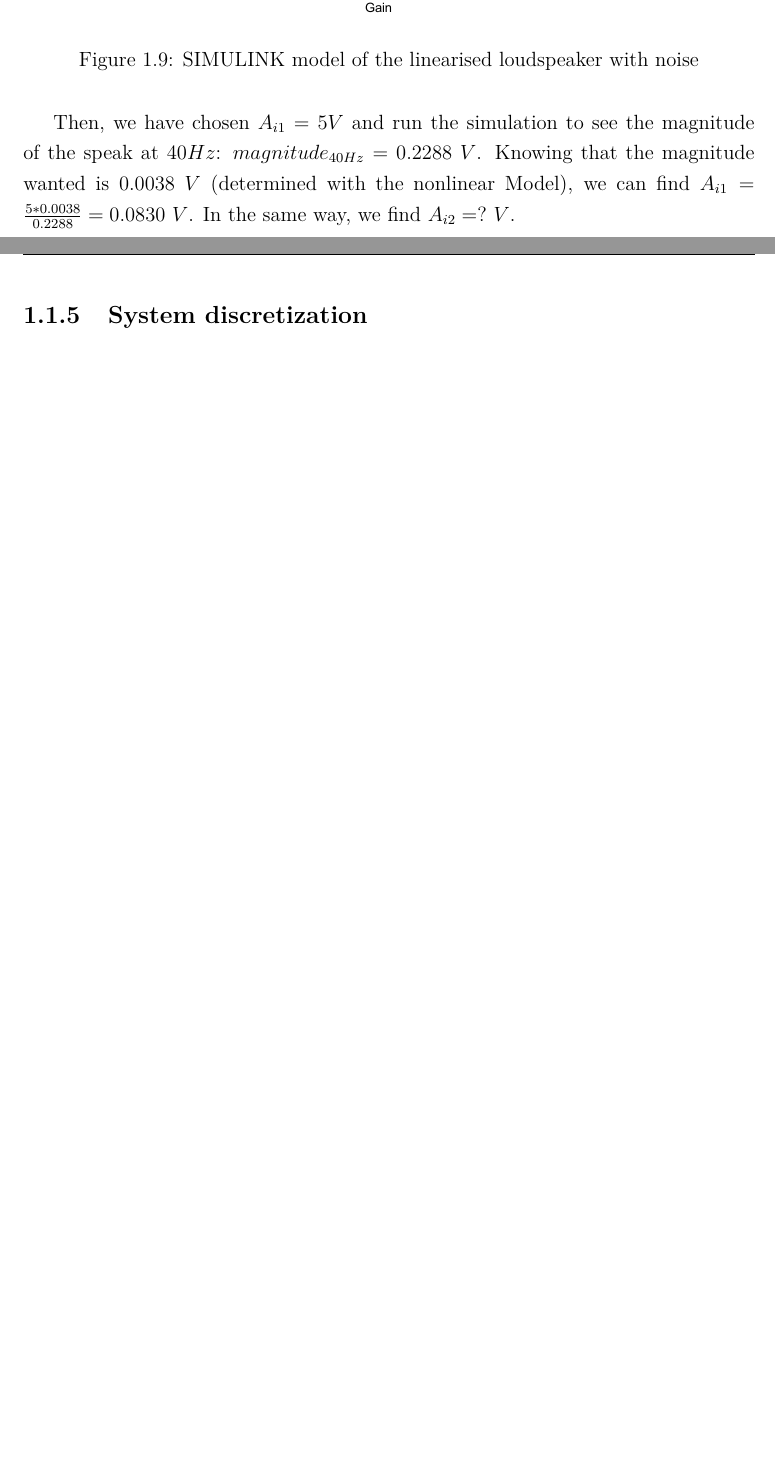
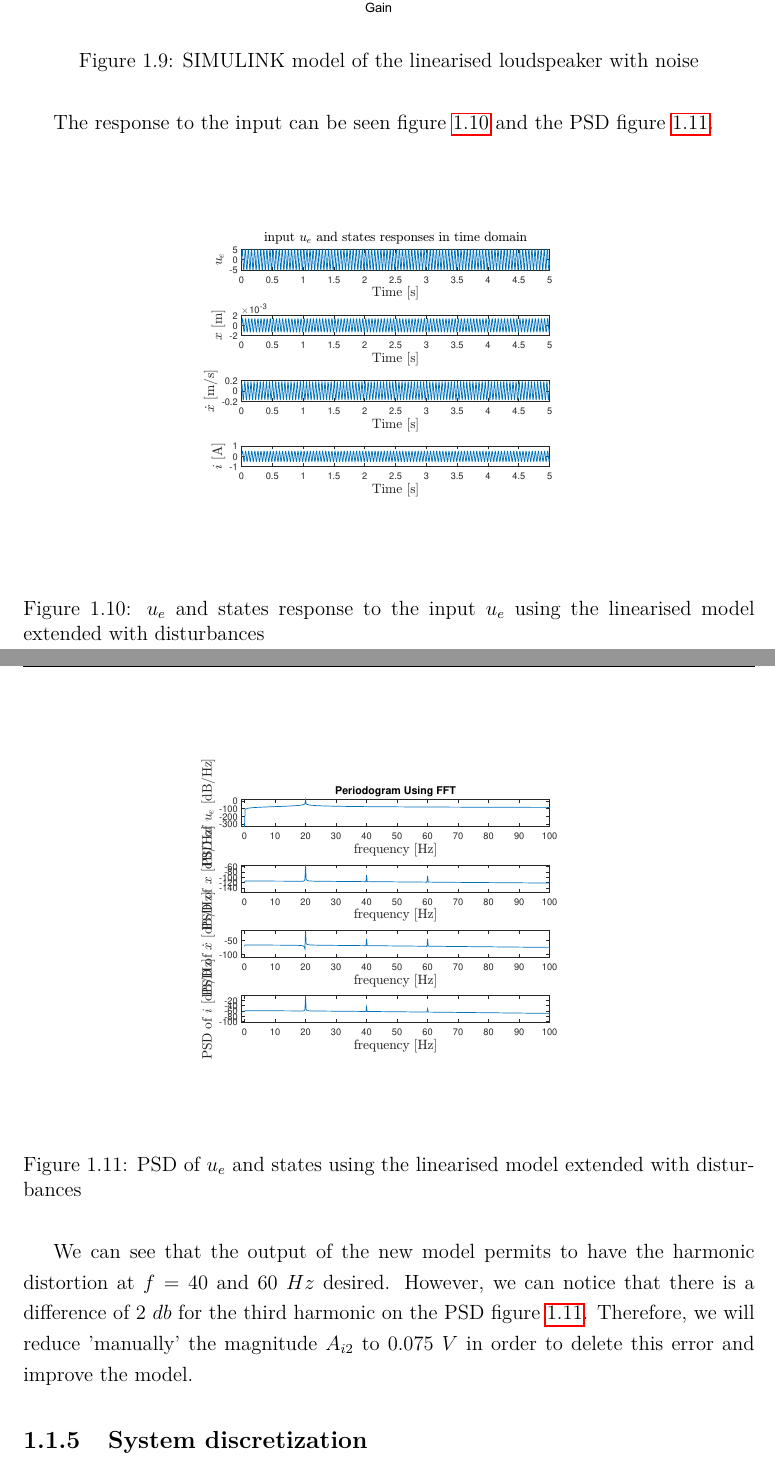
Before and after one commit to TitouanB/LinearControlProject, a LaTeX thesis (report/report.tex, which reads report/Problem10.tex, report/Problem11.tex): two parts of pages 14 and 15 of 16 before the commit and two parts of pages 15 and 16 of 17 after it, joined at a grey line, cut so that both start at the same text, the shorter picture padded with empty space. The pictures show the PDF file report/report.pdf that the author committed with the source.

Commit message:
prob 10
ampli du bruit + rapport concernant cette partie

```diff
--- a/report/Problem10.tex
+++ b/report/Problem10.tex
@@ -7,3 +7,9 @@ First, we extend our model with two input disturbances such that the linear outp
 with d $= [d_{i1}, d_{i2}]$.
 
 We know that $d_{i1} = A_{i1}\sin(4\pi f_ct)$ and $d_{i2} = A_{i2}\sin(4\pi f_ct)$ but we have to determine the magnitudes $A_{i1}$ and $A_{i2}$. As this disturbance can be considered as an input, we choose to take $B_d = [B\ B]$ and to find the right magnitudes to use.
+
+In order to find $A_{i1}$ and $A_{i2}$, we evaluate the gain of the transfer function for the three different frequencies. Then, knowing the desired amplitude for each harmonic, we can find the magnitudes $A_{i1}$ and $A_{i2}$.
+
+\begin{lstlisting}[language=Matlab]
+sys=ss(A,B,C,[0]);
+w = [2:2:6]*pi*fc;
--- a/report/Problem11.tex
+++ b/report/Problem11.tex
@@ -7,4 +7,20 @@ In order to find $A_{i1}$ and $A_{i2}$, we started to implement the disturbance
 \label{fig:linearModelNoise}
 \end{figure}
 
-Then, we have chosen $A_{i1}=5V$ and run the simulation to see the magnitude of the speak at 40$Hz$: $magnitude_{40Hz} = 0.2288\ V$. Knowing that the magnitude wanted is 0.0038 $V$ (determined with the nonlinear Model), we can find $A_{i1}=\frac{5*0.0038}{0.2288}=0.0830\ V$. In the same way, we find $A_{i2}=?\ V$.
+The response to the input can be seen figure \ref{fig:responseNoiset} and the PSD figure \ref{fig:responseNoisef}.
+
+\begin{figure}[H]
+ \centering
+ \includegraphics[trim=2cm 7cm 2cm 7cm, clip=true, totalheight=0.35\textheight, angle=0]{figures/responseNoiset.pdf}
+ \caption{$u_e$ and states response to the input $u_e$ using the linearised model extended with disturbances}
+ \label{fig:responseNoiset}
+\end{figure}
+
+\begin{figure}[H]
+ \centering
+ \includegraphics[trim=2cm 7cm 2cm 7cm, clip=true, totalheight=0.35\textheight, angle=0]{figures/responseNoisef.pdf}
+ \caption{PSD of $u_e$ and states using the linearised model extended with disturbances}
+ \label{fig:responseNoisef}
+\end{figure}
+
+We can see that the output of the new model permits to have the harmonic distortion at $f = 40$ and $60$ $Hz$ desired. However, we can notice that there is a difference of 2 $db$ for the third harmonic on the PSD figure \ref{fig:responseNoisef}. Therefore, we will reduce 'manually' the magnitude $A_{i2}$ to 0.075 $V$ in order to delete this error and improve the model.
```
Also changed, not shown: report/figures/responseNoisef.pdf (added), report/figures/responseNoiset.pdf (added), report/report.pdf, report/Problem10.tex (4 more changed lines), report/Problem11.tex (2 more changed lines), 11 other files.
